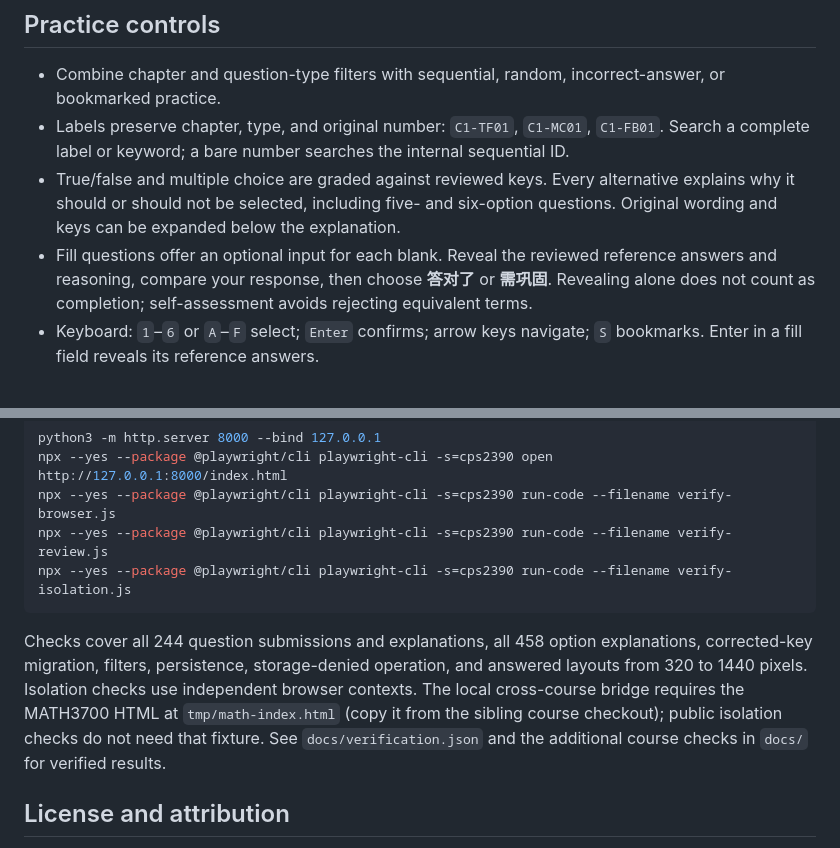
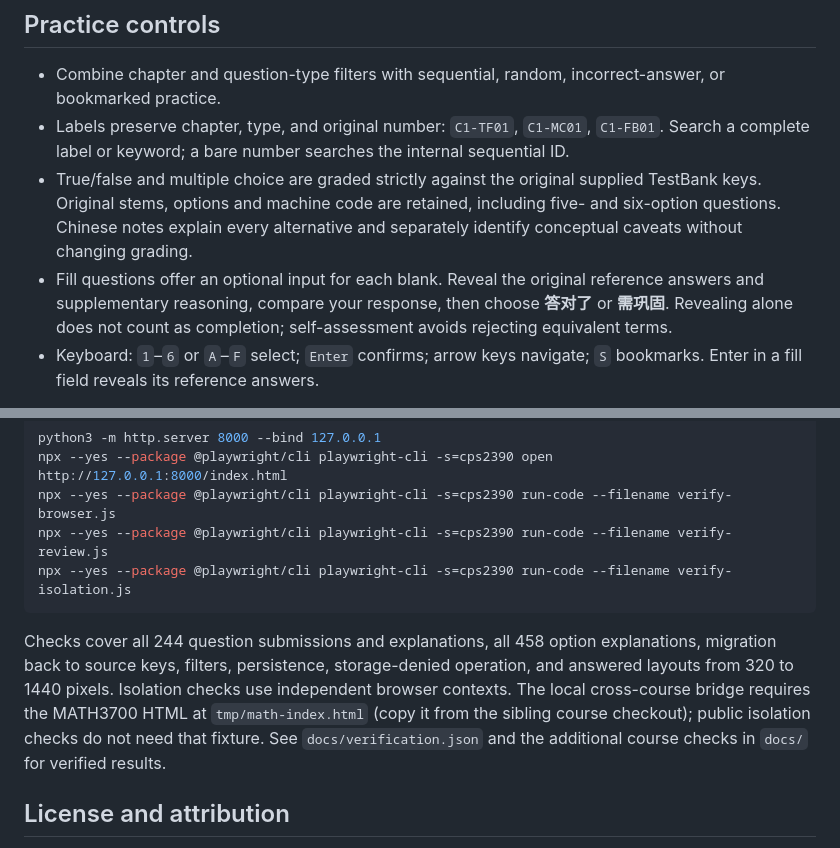
Before and after one commit to wangzeyu2006729-beep/WKU-CPS2390-26Fall, a Markdown page: README.md, 2 parts joined by grey strips. Drawn GitHub-style.

````diff
--- a/README.md
+++ b/README.md
@@ -34,8 +34,8 @@ Use the course selector at the top to switch between MATH3700 and CPS2390. Quest
 
 - Combine chapter and question-type filters with sequential, random, incorrect-answer, or bookmarked practice.
 - Labels preserve chapter, type, and original number: `C1-TF01`, `C1-MC01`, `C1-FB01`. Search a complete label or keyword; a bare number searches the internal sequential ID.
-- True/false and multiple choice are graded against reviewed keys. Every alternative explains why it should or should not be selected, including five- and six-option questions. Original wording and keys can be expanded below the explanation.
-- Fill questions offer an optional input for each blank. Reveal the reviewed reference answers and reasoning, compare your response, then choose **答对了** or **需巩固**. Revealing alone does not count as completion; self-assessment avoids rejecting equivalent terms.
+- True/false and multiple choice are graded strictly against the original supplied TestBank keys. Original stems, options and machine code are retained, including five- and six-option questions. Chinese notes explain every alternative and separately identify conceptual caveats without changing grading.
+- Fill questions offer an optional input for each blank. Reveal the original reference answers and supplementary reasoning, compare your response, then choose **答对了** or **需巩固**. Revealing alone does not count as completion; self-assessment avoids rejecting equivalent terms.
 - Keyboard: `1`–`6` or `A`–`F` select; `Enter` confirms; arrow keys navigate; `S` bookmarks. Enter in a fill field reveals its reference answers.
 
 Incorrect-answer review collects the latest mistakes; a correct retry removes a question when the list is refreshed. Restarting hides solutions while retaining previous records. Clearing course progress requires confirmation.
@@ -87,7 +87,7 @@ npx --yes --package @playwright/cli playwright-cli -s=cps2390 run-code --filenam
 npx --yes --package @playwright/cli playwright-cli -s=cps2390 run-code --filename verify-isolation.js
 ```
 
-Checks cover all 244 question submissions and explanations, all 458 option explanations, corrected-key migration, filters, persistence, storage-denied operation, and answered layouts from 320 to 1440 pixels. Isolation checks use independent browser contexts. The local cross-course bridge requires the MATH3700 HTML at `tmp/math-index.html` (copy it from the sibling course checkout); public isolation checks do not need that fixture. See `docs/verification.json` and the additional course checks in `docs/` for verified results.
+Checks cover all 244 question submissions and explanations, all 458 option explanations, migration back to source keys, filters, persistence, storage-denied operation, and answered layouts from 320 to 1440 pixels. Isolation checks use independent browser contexts. The local cross-course bridge requires the MATH3700 HTML at `tmp/math-index.html` (copy it from the sibling course checkout); public isolation checks do not need that fixture. See `docs/verification.json` and the additional course checks in `docs/` for verified results.
 
 ## License and attribution
 
````
Also changed, not shown: other parts of README.md (+4 -4 lines), CONTENT_NOTICE.md (+6 -6 lines), docs/answer-review.md (+48 -86 lines), docs/preview.png, 12 other files.
